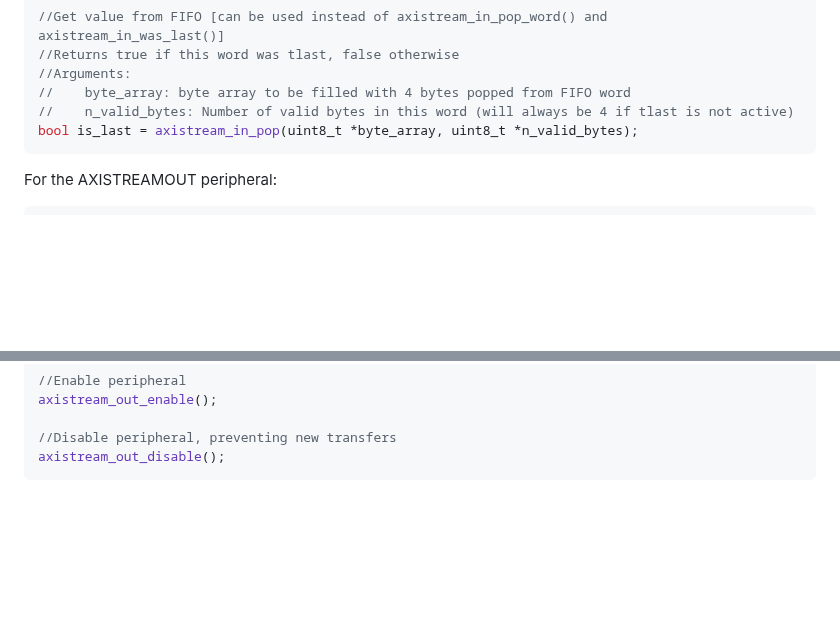
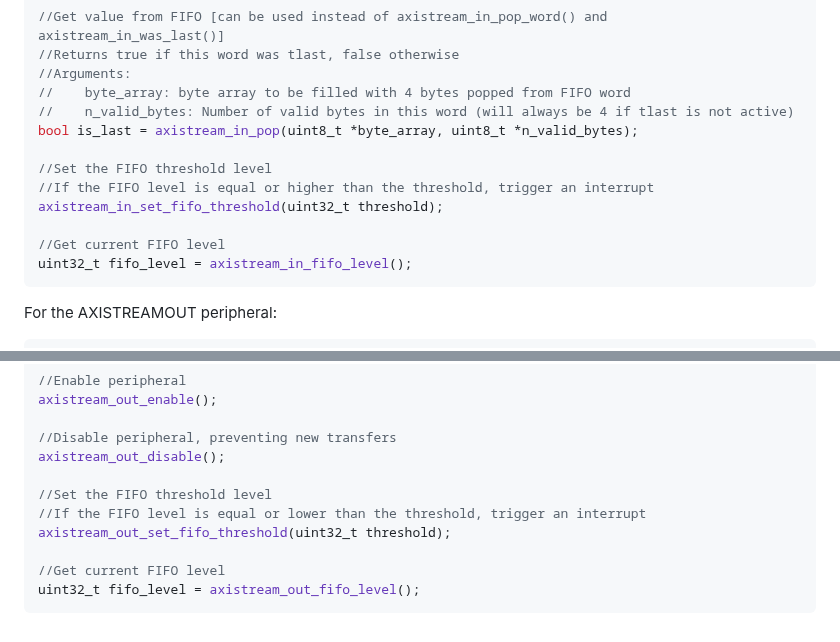
Before and after one commit to IObundle/iob-soc, a Markdown page: README.md, 2 parts joined by grey strips. GitHub-like rendering; blank space fills up the shorter version.

Commit message:
feat(README): Update driver info in README

````diff
--- a/README.md
+++ b/README.md
@@ -101,6 +101,13 @@ axistream_in_disable();
 //    byte_array: byte array to be filled with 4 bytes popped from FIFO word
 //    n_valid_bytes: Number of valid bytes in this word (will always be 4 if tlast is not active)
 bool is_last = axistream_in_pop(uint8_t *byte_array, uint8_t *n_valid_bytes);
+
+//Set the FIFO threshold level
+//If the FIFO level is equal or higher than the threshold, trigger an interrupt
+axistream_in_set_fifo_threshold(uint32_t threshold);
+
+//Get current FIFO level
+uint32_t fifo_level = axistream_in_fifo_level();
 ```
 
 For the AXISTREAMOUT peripheral:
@@ -141,4 +148,11 @@ axistream_out_enable();
 
 //Disable peripheral, preventing new transfers
 axistream_out_disable();
+
+//Set the FIFO threshold level
+//If the FIFO level is equal or lower than the threshold, trigger an interrupt
+axistream_out_set_fifo_threshold(uint32_t threshold);
+
+//Get current FIFO level
+uint32_t fifo_level = axistream_out_fifo_level();
 ```
````
